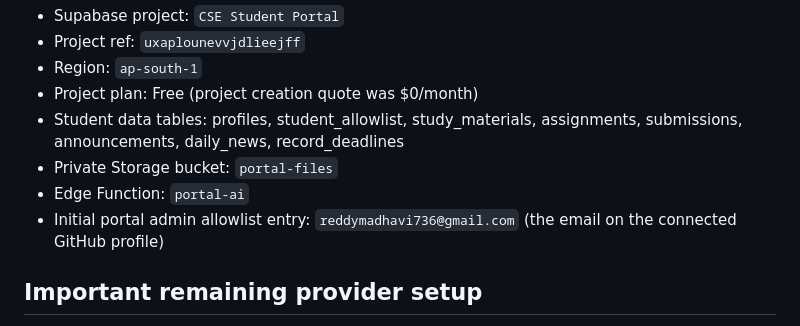
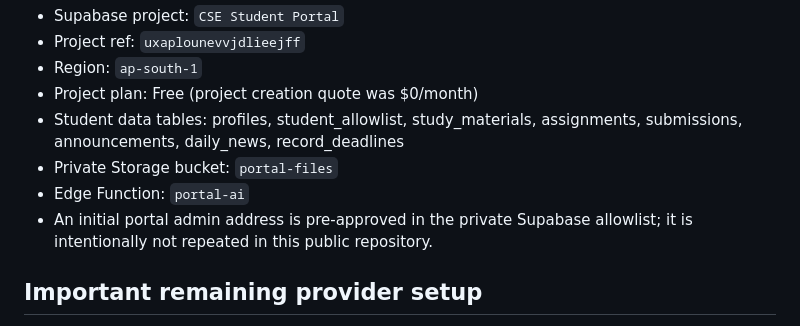
Before and after one commit to Tejanandha/CSEbranch, a Markdown page: PORTAL_SETUP.md, the part around the change. Rendered like a GitHub page.

Commit message:
Remove personal email from public setup documentation

```diff
--- a/PORTAL_SETUP.md
+++ b/PORTAL_SETUP.md
@@ -11,7 +11,7 @@ The portal UI is in `portal.html` and is linked from the existing syllabus explo
 - Student data tables: profiles, student_allowlist, study_materials, assignments, submissions, announcements, daily_news, record_deadlines
 - Private Storage bucket: `portal-files`
 - Edge Function: `portal-ai`
-- Initial portal admin allowlist entry: `reddymadhavi736@gmail.com` (the email on the connected GitHub profile)
+- An initial portal admin address is pre-approved in the private Supabase allowlist; it is intentionally not repeated in this public repository.
 
 ## Important remaining provider setup
 
```
